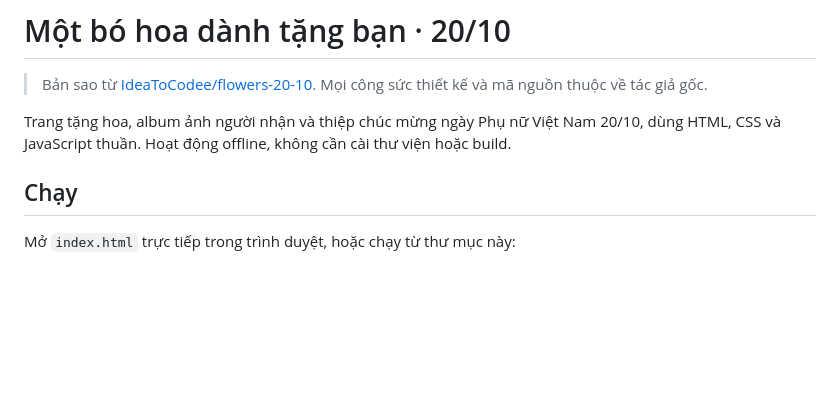
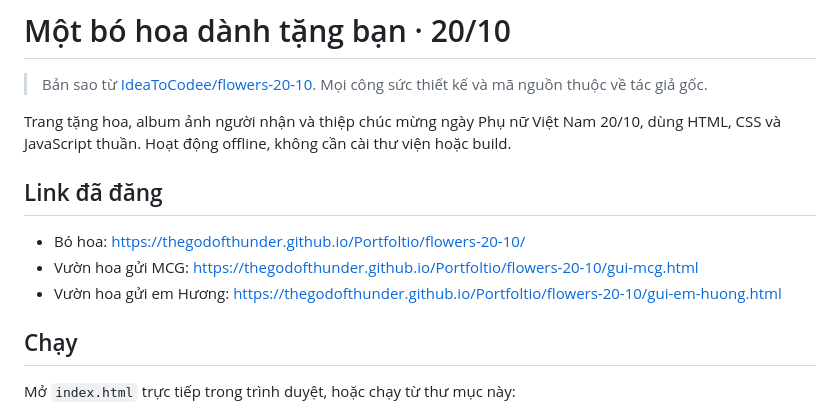
Before and after one commit to thegodofthunder/Portfoltio, a Markdown page: flowers-20-10/README.md, the part around the change. Drawn GitHub-style; blank space fills up the shorter version.

Commit message:
List the published flower page links in the README
Co-Authored-By: Claude Opus 5.5 <noreply@anthropic.com>
Claude-Session: https://claude.ai/code/session_01PMm8aUqtmLTAsdLHvQmMkr

```diff
--- a/flowers-20-10/README.md
+++ b/flowers-20-10/README.md
@@ -3,6 +3,12 @@
 > Bản sao từ [IdeaToCodee/flowers-20-10](https://github.com/IdeaToCodee/flowers-20-10). Mọi công sức thiết kế và mã nguồn thuộc về tác giả gốc.
 
 Trang tặng hoa, album ảnh người nhận và thiệp chúc mừng ngày Phụ nữ Việt Nam 20/10, dùng HTML, CSS và JavaScript thuần. Hoạt động offline, không cần cài thư viện hoặc build.
+
+## Link đã đăng
+
+- Bó hoa: https://thegodofthunder.github.io/Portfoltio/flowers-20-10/
+- Vườn hoa gửi MCG: https://thegodofthunder.github.io/Portfoltio/flowers-20-10/gui-mcg.html
+- Vườn hoa gửi em Hương: https://thegodofthunder.github.io/Portfoltio/flowers-20-10/gui-em-huong.html
 
 ## Chạy
 
```
